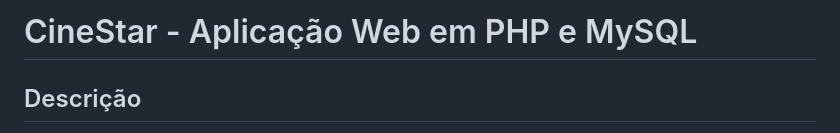
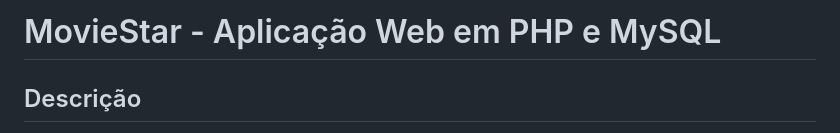
Before and after one commit to Miltonnn/projeto-filmes-CineStar, a Markdown page: README.md, the part around the change. Rendered like a GitHub page.

```diff
--- a/README.md
+++ b/README.md
@@ -1,4 +1,4 @@
-# CineStar - Aplicação Web em PHP e MySQL
+# MovieStar - Aplicação Web em PHP e MySQL
 
 ## Descrição
 
```
